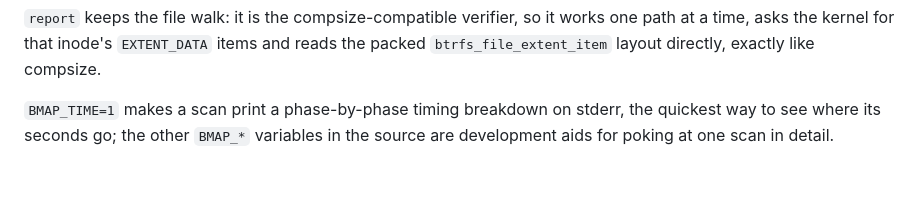
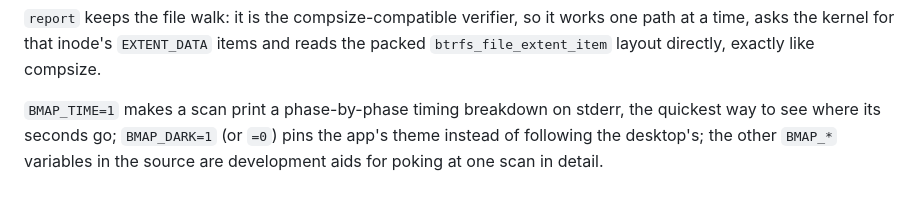
Before and after one commit to markopetrovi/btrfsmap, a Markdown page: README.md, the part around the change. Rendered like a GitHub page.

Commit message:
Say what BMAP_DARK does
It pins the app's theme; unset follows the desktop.

Co-Authored-By: Claude Code <noreply@anthropic.com>

```diff
--- a/README.md
+++ b/README.md
@@ -302,5 +302,6 @@ and reads the packed `btrfs_file_extent_item` layout directly, exactly like
 compsize.
 
 `BMAP_TIME=1` makes a scan print a phase-by-phase timing breakdown on stderr, the
-quickest way to see where its seconds go; the other `BMAP_*` variables in the
+quickest way to see where its seconds go; `BMAP_DARK=1` (or `=0`) pins the app's
+theme instead of following the desktop's; the other `BMAP_*` variables in the
 source are development aids for poking at one scan in detail.
```
